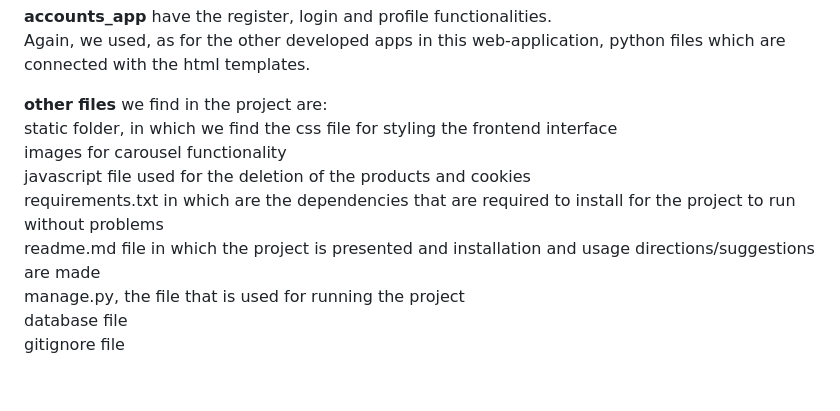
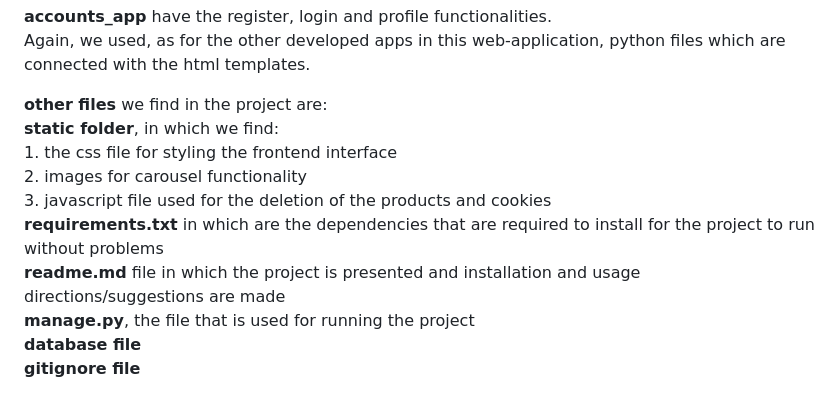
Before and after one commit to gmcg95/CoolandSmart_marketplace, a Markdown page: README.md, the part around the change. Rendered like a GitHub page.

```diff
--- a/README.md
+++ b/README.md
@@ -67,11 +67,12 @@ Cool&Smart Blog&Marketplace is a cool online web-place where users can find thei
     Again, we used, as for the other developed apps in this web-application, python files which are connected with the html templates.
 
 **other files** we find in the project are:\
-    static folder, in which we find the css file for styling the frontend interface\
-    images for carousel functionality\
-    javascript file used for the deletion of the products and cookies\
-    requirements.txt in which are the dependencies that are required to install for the project to run without problems\
-    readme.md file in which the project is presented and installation and usage directions/suggestions are made\
-    manage.py, the file that is used for running the project\
-    database file\
-    gitignore file
+    **static folder**, in which we find:\
+      1. the css file for styling the frontend interface\
+      2. images for carousel functionality\
+      3. javascript file used for the deletion of the products and cookies\
+    **requirements.txt** in which are the dependencies that are required to install for the project to run without problems\
+    **readme.md** file in which the project is presented and installation and usage directions/suggestions are made\
+    **manage.py**, the file that is used for running the project\
+    **database file**\
+    **gitignore file**
```
